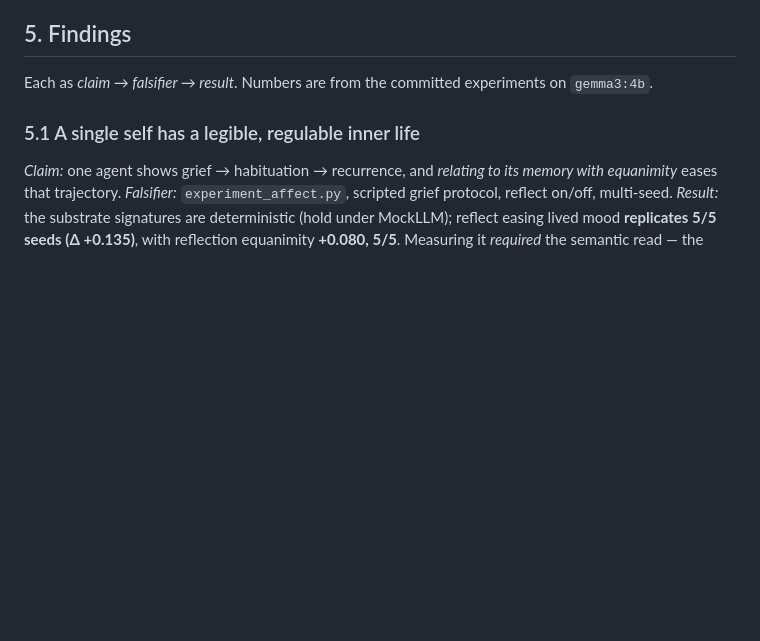
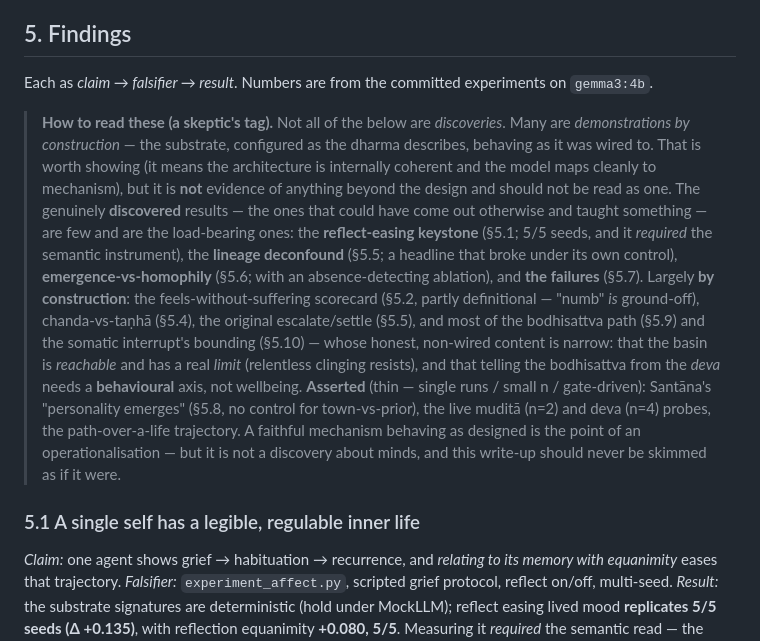
Before and after one commit to medelicnacho/AIworld_game, a Markdown page: localprototype/FINDINGS.md, the part around the change. Drawn GitHub-style; blank space fills up the shorter version.

Commit message:
docs: add a skeptic's discovered/wired/asserted lens to FINDINGS §5
A consolidation pass tagging each finding: the load-bearing DISCOVERED results (reflect-easing §5.1, the lineage deconfound §5.5, emergence-vs-homophily §5.6, the failures §5.7) vs the demonstrations BY CONSTRUCTION (§5.2/§5.4/§5.9/§5.10) vs the ASSERTED-on-thin-evidence (Santāna emergence §5.8, the small-n behavioural probes). So a reader cannot skim the bold numbers as discoveries.

Co-Authored-By: Claude Opus 4.8 <noreply@anthropic.com>

```diff
--- a/localprototype/FINDINGS.md
+++ b/localprototype/FINDINGS.md
@@ -90,6 +90,24 @@ The harness is the point. The experiments don't *demonstrate* the system; they t
 ## 5. Findings
 
 Each as *claim → falsifier → result*. Numbers are from the committed experiments on `gemma3:4b`.
+
+> **How to read these (a skeptic's tag).** Not all of the below are *discoveries*. Many are
+> *demonstrations by construction* — the substrate, configured as the dharma describes, behaving as it
+> was wired to. That is worth showing (it means the architecture is internally coherent and the model
+> maps cleanly to mechanism), but it is **not** evidence of anything beyond the design and should not be
+> read as one. The genuinely **discovered** results — the ones that could have come out otherwise and
+> taught something — are few and are the load-bearing ones: the **reflect-easing keystone** (§5.1; 5/5
+> seeds, and it *required* the semantic instrument), the **lineage deconfound** (§5.5; a headline that
+> broke under its own control), **emergence-vs-homophily** (§5.6; with an absence-detecting ablation),
+> and **the failures** (§5.7). Largely **by construction**: the feels-without-suffering scorecard (§5.2,
+> partly definitional — "numb" *is* ground-off), chanda-vs-taṇhā (§5.4), the original escalate/settle
+> (§5.5), and most of the bodhisattva path (§5.9) and the somatic interrupt's bounding (§5.10) — whose
+> honest, non-wired content is narrow: that the basin is *reachable* and has a real *limit* (relentless
+> clinging resists), and that telling the bodhisattva from the *deva* needs a **behavioural** axis, not
+> wellbeing. **Asserted** (thin — single runs / small n / gate-driven): Santāna's "personality emerges"
+> (§5.8, no control for town-vs-prior), the live muditā (n=2) and deva (n=4) probes, the path-over-a-life
+> trajectory. A faithful mechanism behaving as designed is the point of an operationalisation — but it is
+> not a discovery about minds, and this write-up should never be skimmed as if it were.
 
 ### 5.1 A single self has a legible, regulable inner life
 *Claim:* one agent shows grief → habituation → recurrence, and *relating to its memory with
```
